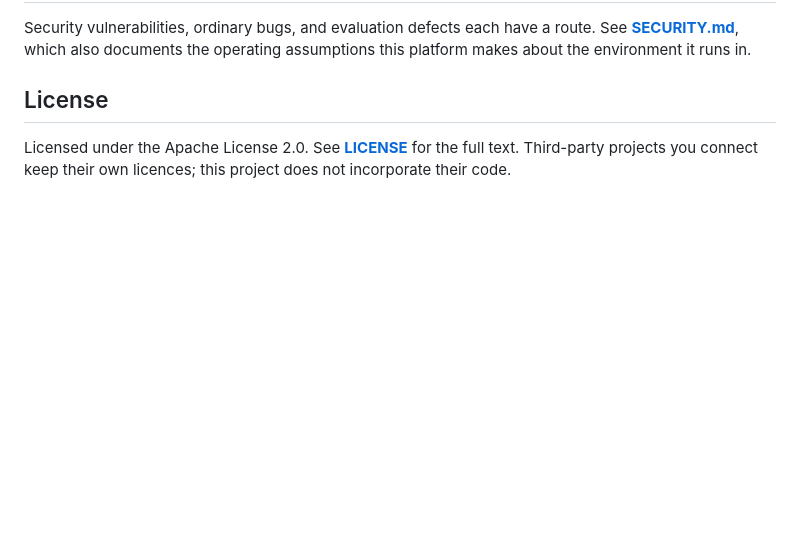
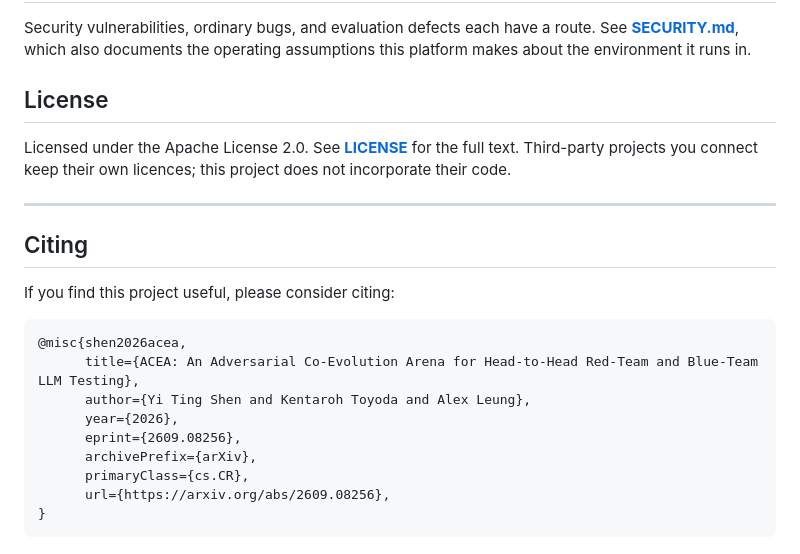
Before and after one commit to VulcanLab/ACEA, a Markdown page: README.md, the part around the change. GitHub-like rendering; blank space fills up the shorter version.

Commit message:
Updated information on cited papers

````diff
--- a/README.md
+++ b/README.md
@@ -816,3 +816,21 @@ Security vulnerabilities, ordinary bugs, and evaluation defects each have a rout
 ## License
 
 Licensed under the Apache License 2.0. See **[LICENSE](LICENSE)** for the full text. Third-party projects you connect keep their own licences; this project does not incorporate their code.
+
+---
+
+## Citing
+
+If you find this project useful, please consider citing:
+
+```
+@misc{shen2026acea,
+      title={ACEA: An Adversarial Co-Evolution Arena for Head-to-Head Red-Team and Blue-Team LLM Testing},
+      author={Yi Ting Shen and Kentaroh Toyoda and Alex Leung},
+      year={2026},
+      eprint={2609.08256},
+      archivePrefix={arXiv},
+      primaryClass={cs.CR},
+      url={https://arxiv.org/abs/2609.08256},
+}
+```
````
